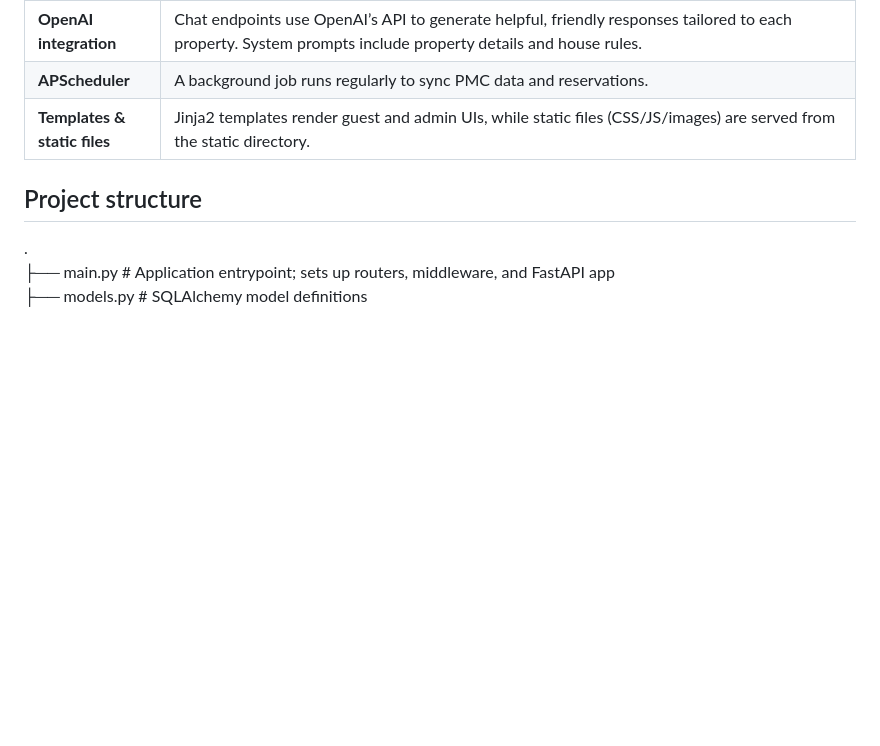
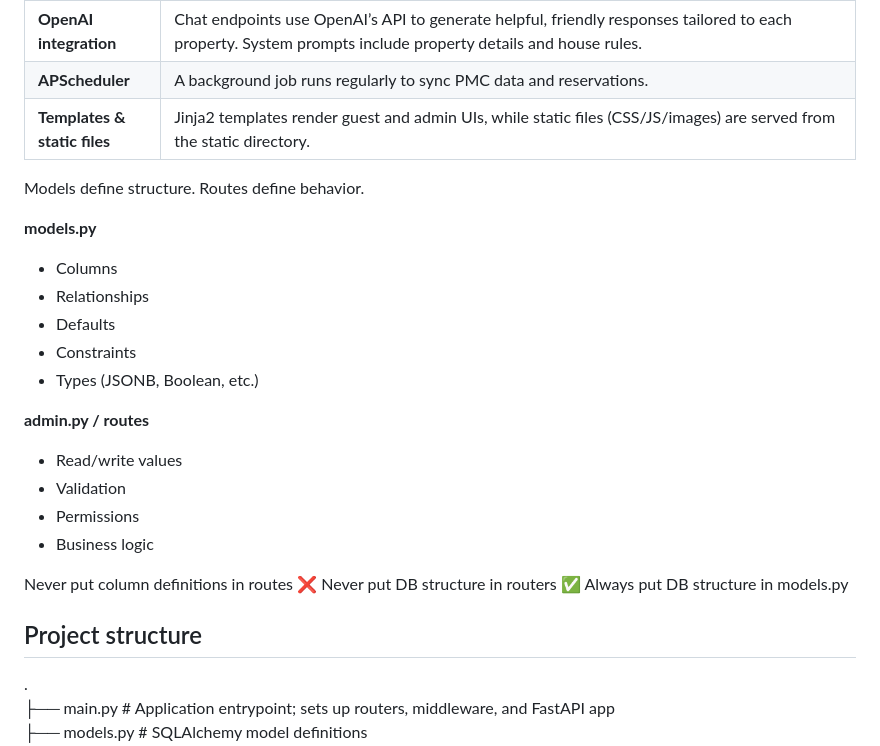
Before and after one commit to rookpenny/hostaway-casaSeaEsta-api, a Markdown page: readme.md, the part around the change. GitHub-like rendering; blank space fills up the shorter version.

Commit message:
Update README with project structure guidelines
Added guidelines for project structure and model definitions.

```diff
--- a/readme.md
+++ b/readme.md
@@ -14,8 +14,27 @@ Welcome to the **Hostaway CasaSeaEsta API**. This API powers the *Sandy* virtual
 | **APScheduler** | A background job runs regularly to sync PMC data and reservations. |
 | **Templates & static files** | Jinja2 templates render guest and admin UIs, while static files (CSS/JS/images) are served from the static directory. |
 
+
+Models define structure. Routes define behavior.
+
+**models.py**
+- Columns
+- Relationships
+- Defaults
+- Constraints
+- Types (JSONB, Boolean, etc.)
+
+**admin.py / routes**
+- Read/write values
+- Validation
+- Permissions
+- Business logic
+
+Never put column definitions in routes
+❌ Never put DB structure in routers
+✅ Always put DB structure in models.py
+
 ## Project structure
-
 .
 ├── main.py                 \# Application entrypoint; sets up routers, middleware, and FastAPI app
 ├── models.py               \# SQLAlchemy model definitions
```
